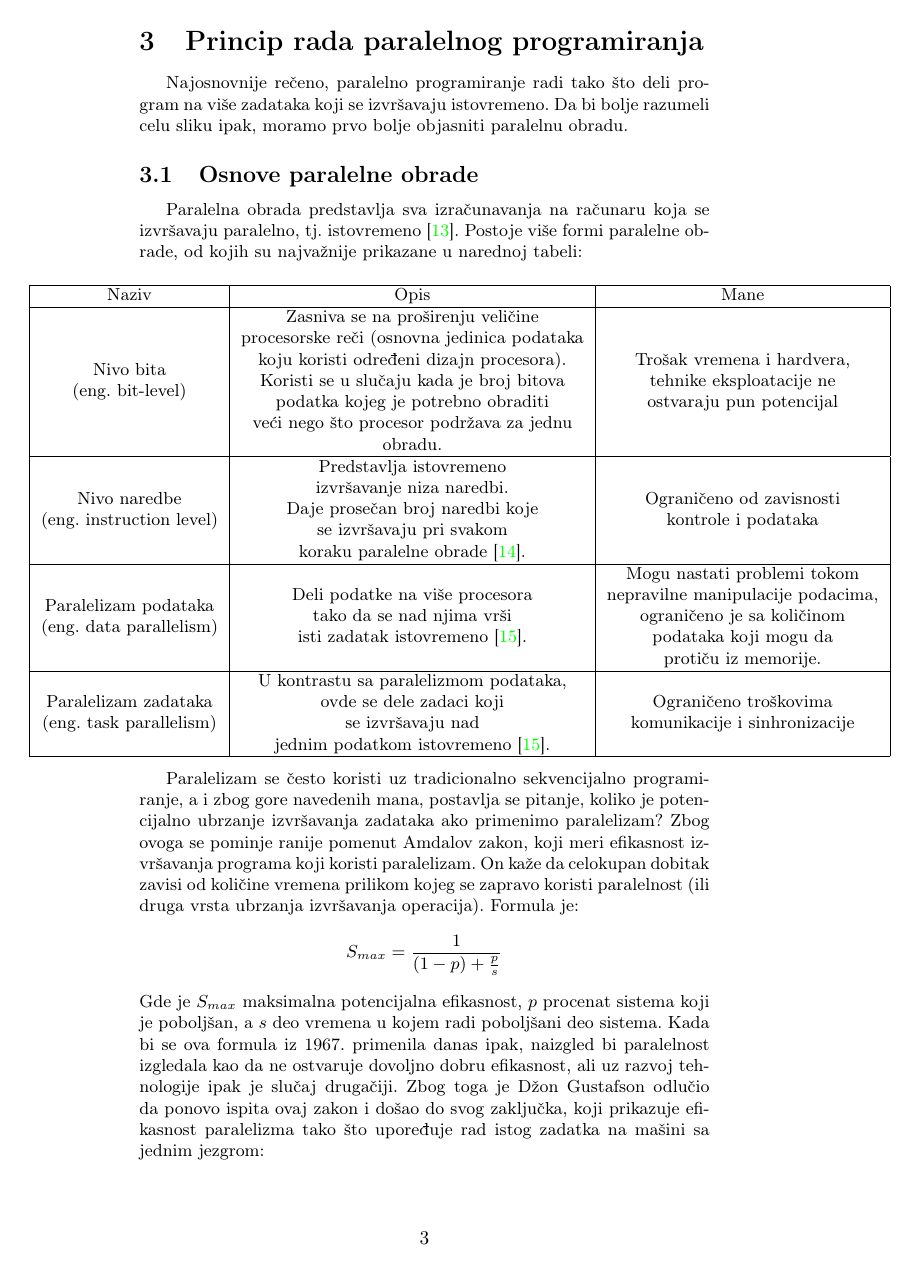
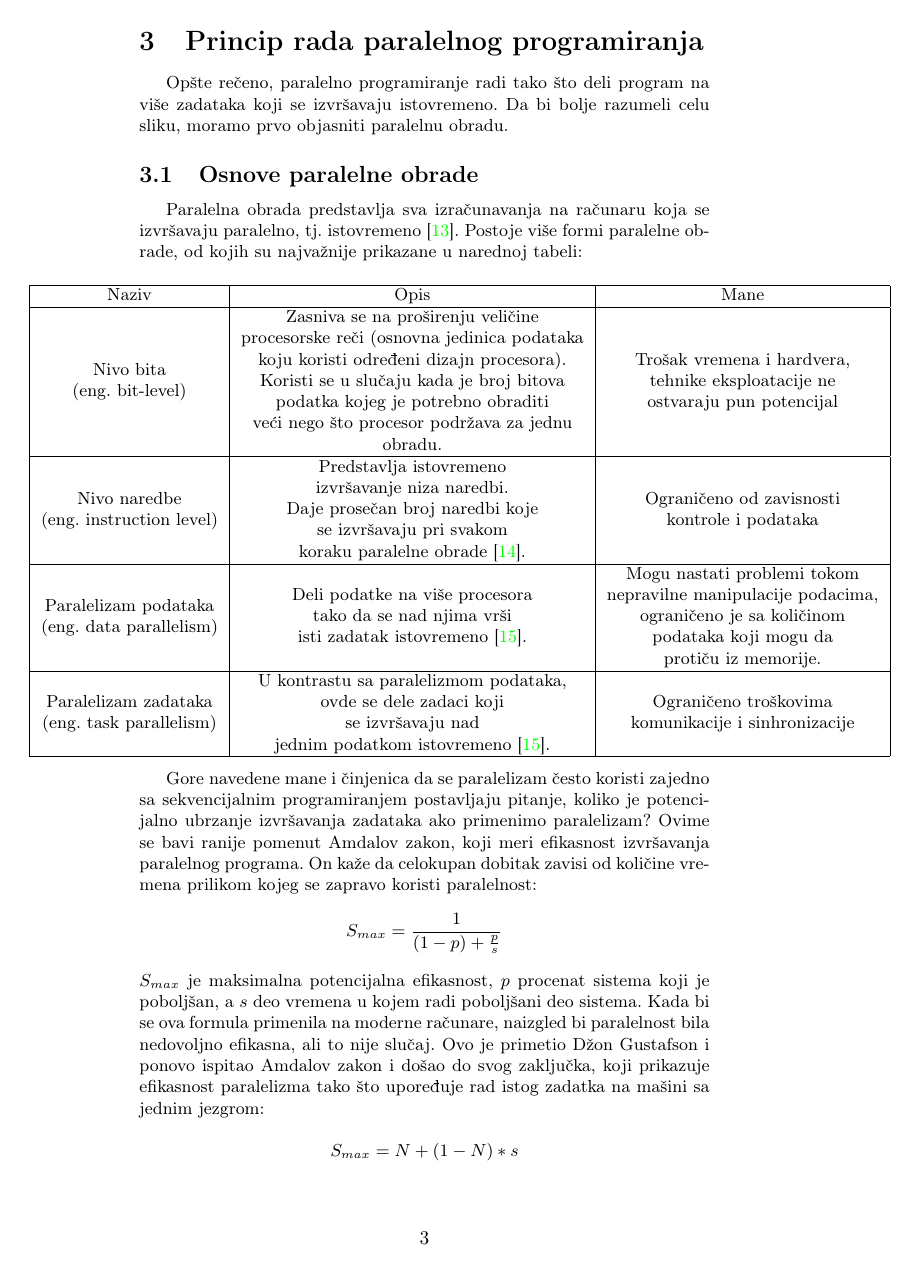
Before and after one commit to mi22092/7_TNP2022, a LaTeX document (7_ĐukićZrnićMinićMitrović/7_ĐukićZrnićMinićMitrović.tex): page 3 of 9. Compiled offline with pdfLaTeX.

Commit message:
Prepravka nekih rečenica

```diff
--- a/7_ĐukićZrnićMinićMitrović/7_ĐukićZrnićMinićMitrović.tex
+++ b/7_ĐukićZrnićMinićMitrović/7_ĐukićZrnićMinićMitrović.tex
@@ -56,7 +56,7 @@
 	Sa druge strane, za programiranje u SMP okruženju, OpenMP ARB (Architecture Review Board) objavljuje prve specifikacije interfejsa OpenMP 1.0 za Fortran u 1997, a sledeće godine i standard za C/C++. Nakon toga, objavljene su i verzije OpenMP 2.0 (2007), 3.0 (2008), 4.0 (2013) i 5.2 (2021), koji se koristi danas\cite{opemp5}.
 
 	\section{Princip rada paralelnog programiranja}
-	Najosnovnije rečeno, paralelno programiranje radi tako što deli program na više zadataka koji se izvršavaju istovremeno. Da bi bolje razumeli celu sliku ipak, moramo prvo bolje objasniti paralelnu obradu.
+	Opšte rečeno, paralelno programiranje radi tako što deli program na više zadataka koji se izvršavaju istovremeno. Da bi bolje razumeli celu sliku, moramo prvo objasniti paralelnu obradu.
 	\subsection{Osnove paralelne obrade}
 	Paralelna obrada predstavlja sva izračunavanja na računaru koja se izvršavaju paralelno, tj. istovremeno \cite{p98}. Postoje više formi paralelne obrade, od kojih su najvažnije prikazane u narednoj tabeli:\\
 
@@ -72,11 +72,11 @@ Naziv
 \end{tabular}\\
 \end{adjustwidth}
 
-Paralelizam se često koristi uz tradicionalno sekvencijalno programiranje, a i zbog gore navedenih mana, postavlja se pitanje, koliko je potencijalno ubrzanje izvršavanja zadataka ako primenimo paralelizam? Zbog ovoga se pominje ranije pomenut Amdalov zakon, koji meri efikasnost izvršavanja programa koji koristi paralelizam. On kaže da celokupan dobitak zavisi od količine vremena prilikom kojeg se zapravo koristi paralelnost (ili druga vrsta ubrzanja izvršavanja operacija). Formula je: \\
+Gore navedene mane i činjenica da se paralelizam često koristi zajedno sa sekvencijalnim programiranjem postavljaju pitanje, koliko je potencijalno ubrzanje izvršavanja zadataka ako primenimo paralelizam? Ovime se bavi ranije pomenut Amdalov zakon, koji meri efikasnost izvršavanja paralelnog programa. On kaže da celokupan dobitak zavisi od količine vremena prilikom kojeg se zapravo koristi paralelnost: \\
 \begin{equation*}
 S_{max} = \frac{1}{(1 - p) + \frac{p}{s}}
 \end{equation*}\\
-Gde je $S_{max}$ maksimalna potencijalna efikasnost, $p$ procenat sistema koji je poboljšan, a $s$ deo vremena u kojem radi poboljšani deo sistema. Kada bi se ova formula iz 1967. primenila danas ipak, naizgled bi paralelnost izgledala kao da ne ostvaruje dovoljno dobru efikasnost, ali uz razvoj tehnologije ipak je slučaj drugačiji. Zbog toga je Džon Gustafson odlučio da ponovo ispita ovaj zakon i došao do svog zaključka, koji prikazuje efikasnost paralelizma tako što upoređuje rad istog zadatka na mašini sa jednim jezgrom:\\
+$S_{max}$ je maksimalna potencijalna efikasnost, $p$ procenat sistema koji je poboljšan, a $s$ deo vremena u kojem radi poboljšani deo sistema. Kada bi se ova formula primenila na moderne računare, naizgled bi paralelnost bila nedovoljno efikasna, ali to nije slučaj. Ovo je primetio Džon Gustafson i ponovo ispitao Amdalov zakon i došao do svog zaključka, koji prikazuje efikasnost paralelizma tako što upoređuje rad istog zadatka na mašini sa jednim jezgrom:\\
 \begin{equation*}
 S_{max} = N + (1 - N) * s
 \end{equation*}\\
```
Also changed, not shown: 7_ĐukićZrnićMinićMitrović/7_ĐukićZrnićMinićMitrović.pdf, 7_ĐukićZrnićMinićMitrović/7_ĐukićZrnićMinićMitrović.tex (8 more changed lines).
